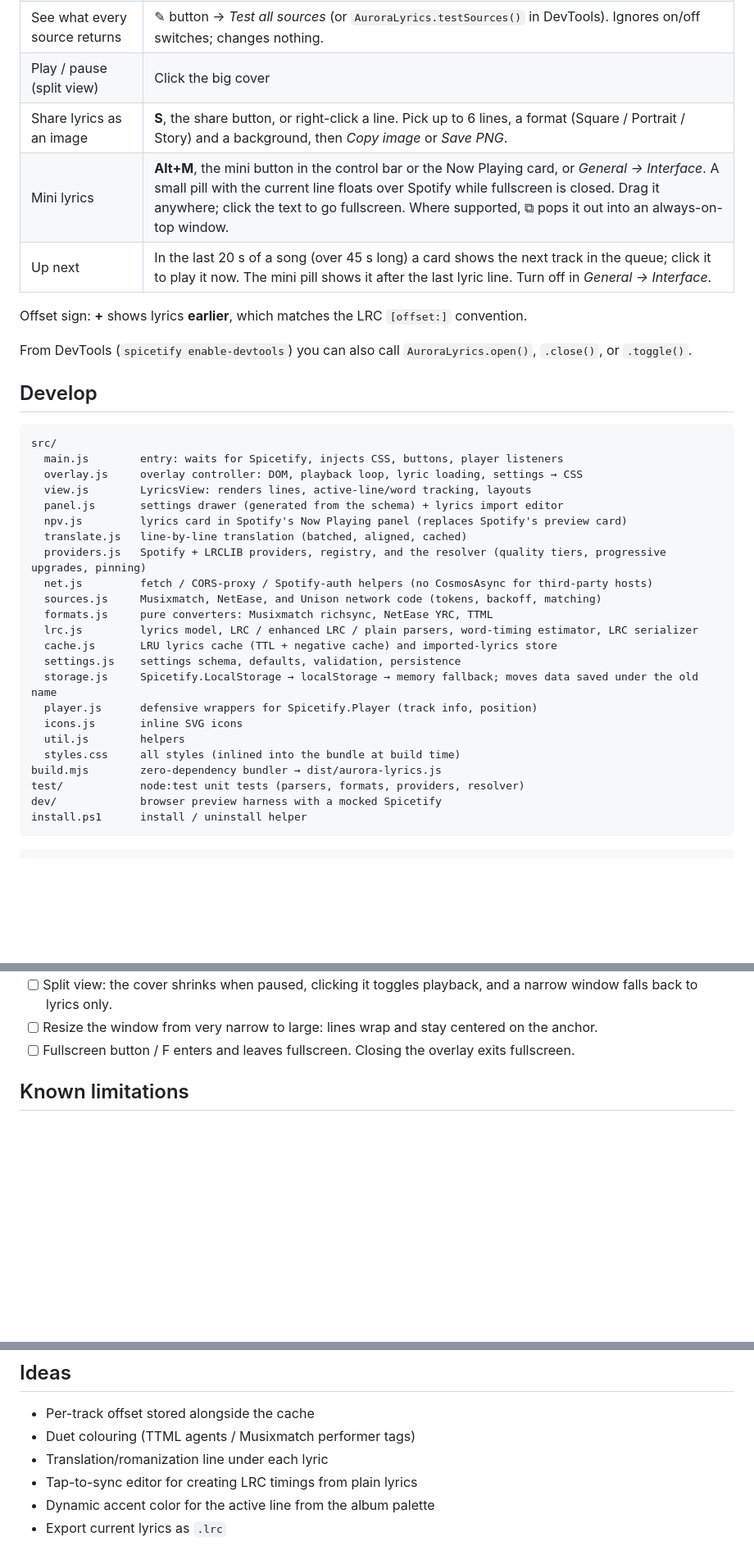
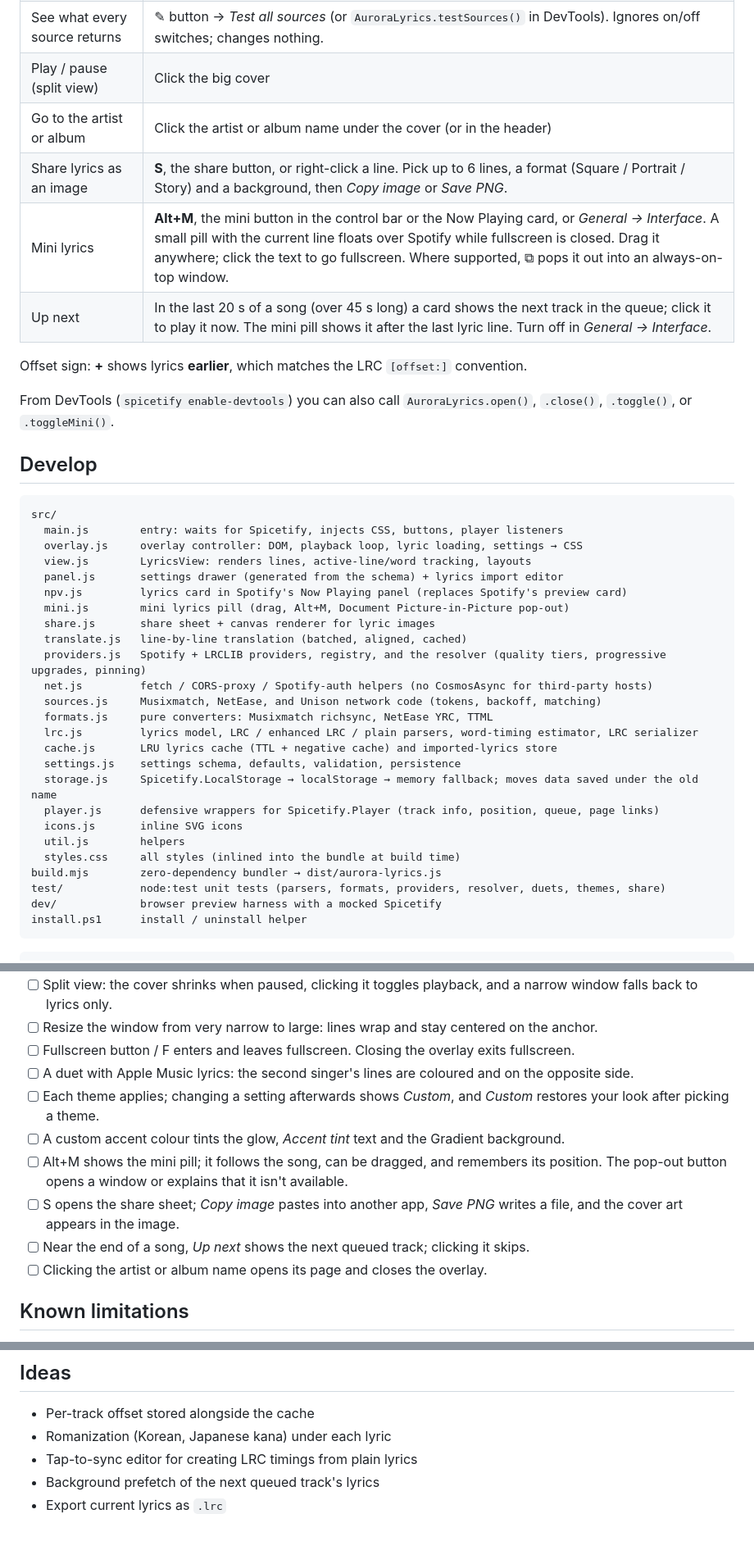
Before and after one commit to J1stDev/aurora-lyrics, a Markdown page: README.md, 3 parts joined by grey strips. Shown at 82% size. GitHub-like rendering; blank space fills up the shorter version.

Commit message:
README: document mini lyrics, share card, up next, themes and page links
Co-Authored-By: Claude Opus 5.5 <noreply@anthropic.com>

````diff
--- a/README.md
+++ b/README.md
@@ -92,13 +94,14 @@ spicetify apply
 | Choose the source for this track | ✎ button → *Load lyrics from* (Auto = search all) |
 | See what every source returns | ✎ button → *Test all sources* (or `AuroraLyrics.testSources()` in DevTools). Ignores on/off switches; changes nothing. |
 | Play / pause (split view) | Click the big cover |
+| Go to the artist or album | Click the artist or album name under the cover (or in the header) |
 | Share lyrics as an image | **S**, the share button, or right-click a line. Pick up to 6 lines, a format (Square / Portrait / Story) and a background, then *Copy image* or *Save PNG*. |
 | Mini lyrics | **Alt+M**, the mini button in the control bar or the Now Playing card, or *General → Interface*. A small pill with the current line floats over Spotify while fullscreen is closed. Drag it anywhere; click the text to go fullscreen. Where supported, ⧉ pops it out into an always-on-top window. |
 | Up next | In the last 20 s of a song (over 45 s long) a card shows the next track in the queue; click it to play it now. The mini pill shows it after the last lyric line. Turn off in *General → Interface*. |
 
 Offset sign: **+** shows lyrics **earlier**, which matches the LRC `[offset:]` convention.
 
-From DevTools (`spicetify enable-devtools`) you can also call `AuroraLyrics.open()`, `.close()`, or `.toggle()`.
+From DevTools (`spicetify enable-devtools`) you can also call `AuroraLyrics.open()`, `.close()`, `.toggle()`, or `.toggleMini()`.
 
 ## Develop
 
@@ -109,6 +112,8 @@ src/
   view.js        LyricsView: renders lines, active-line/word tracking, layouts
   panel.js       settings drawer (generated from the schema) + lyrics import editor
   npv.js         lyrics card in Spotify's Now Playing panel (replaces Spotify's preview card)
+  mini.js        mini lyrics pill (drag, Alt+M, Document Picture-in-Picture pop-out)
+  share.js       share sheet + canvas renderer for lyric images
   translate.js   line-by-line translation (batched, aligned, cached)
   providers.js   Spotify + LRCLIB providers, registry, and the resolver (quality tiers, progressive upgrades, pinning)
   net.js         fetch / CORS-proxy / Spotify-auth helpers (no CosmosAsync for third-party hosts)
@@ -118,12 +123,12 @@ src/
   cache.js       LRU lyrics cache (TTL + negative cache) and imported-lyrics store
   settings.js    settings schema, defaults, validation, persistence
   storage.js     Spicetify.LocalStorage → localStorage → memory fallback; moves data saved under the old name
-  player.js      defensive wrappers for Spicetify.Player (track info, position)
+  player.js      defensive wrappers for Spicetify.Player (track info, position, queue, page links)
   icons.js       inline SVG icons
   util.js        helpers
   styles.css     all styles (inlined into the bundle at build time)
 build.mjs        zero-dependency bundler → dist/aurora-lyrics.js
-test/            node:test unit tests (parsers, formats, providers, resolver)
+test/            node:test unit tests (parsers, formats, providers, resolver, duets, themes, share)
 dev/             browser preview harness with a mocked Spicetify
 install.ps1      install / uninstall helper
 ```
@@ -162,6 +167,13 @@ The sources are ES modules so the tests can import them directly. The build stri
 - [ ] Split view: the cover shrinks when paused, clicking it toggles playback, and a narrow window falls back to lyrics only.
 - [ ] Resize the window from very narrow to large: lines wrap and stay centered on the anchor.
 - [ ] Fullscreen button / F enters and leaves fullscreen. Closing the overlay exits fullscreen.
+- [ ] A duet with Apple Music lyrics: the second singer's lines are coloured and on the opposite side.
+- [ ] Each theme applies; changing a setting afterwards shows *Custom*, and *Custom* restores your look after picking a theme.
+- [ ] A custom accent colour tints the glow, *Accent tint* text and the Gradient background.
+- [ ] Alt+M shows the mini pill; it follows the song, can be dragged, and remembers its position. The pop-out button opens a window or explains that it isn't available.
+- [ ] S opens the share sheet; *Copy image* pastes into another app, *Save PNG* writes a file, and the cover art appears in the image.
+- [ ] Near the end of a song, *Up next* shows the next queued track; clicking it skips.
+- [ ] Clicking the artist or album name opens its page and closes the overlay.
 
 ## Known limitations
 
@@ -183,8 +195,7 @@ The sources are ES modules so the tests can import them directly. The build stri
 ## Ideas
 
 - Per-track offset stored alongside the cache
-- Duet colouring (TTML agents / Musixmatch performer tags)
-- Translation/romanization line under each lyric
+- Romanization (Korean, Japanese kana) under each lyric
 - Tap-to-sync editor for creating LRC timings from plain lyrics
-- Dynamic accent color for the active line from the album palette
+- Background prefetch of the next queued track's lyrics
 - Export current lyrics as `.lrc`
````
Also changed, not shown: other parts of README.md (+6 -4 lines).
